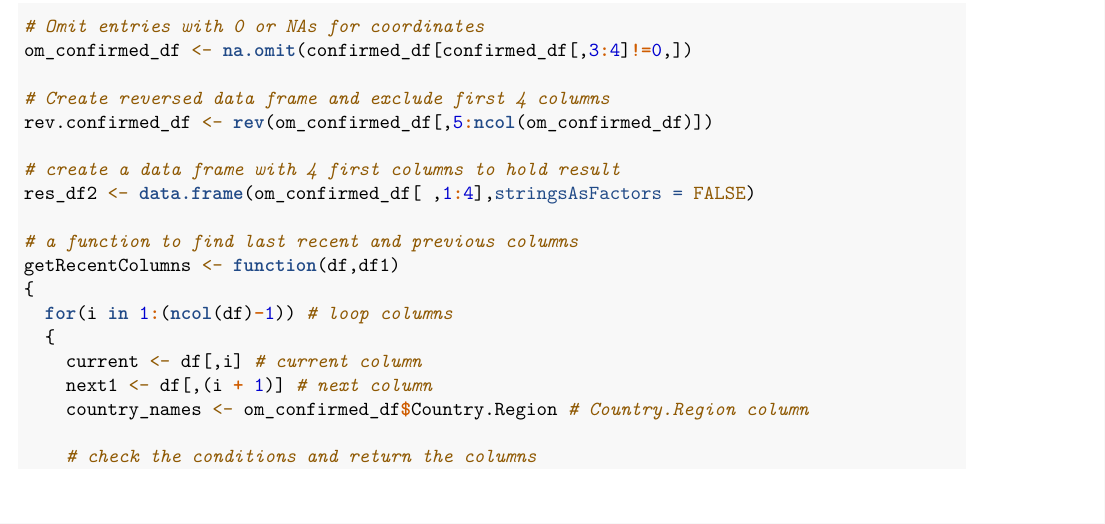
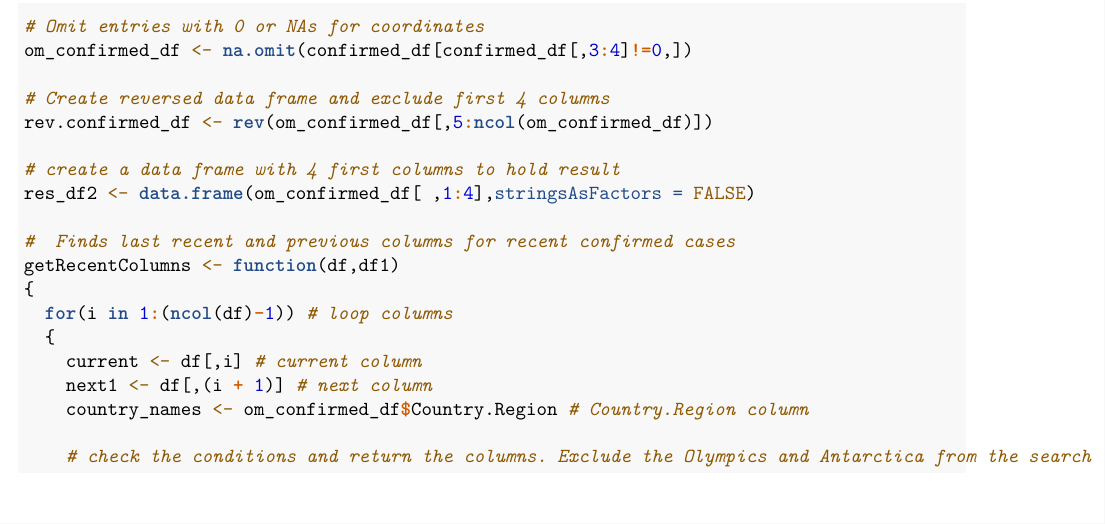
Before and after one commit to nick404s/group-project-1, an R Markdown document (project1.Rmd): part of page 2 of 4, cut so that both start at the same text. Rendered offline with R 4.5, knitr and Pandoc, then LaTeX, with nearby package versions; some code elsewhere in the file could not run offline.

```diff
--- a/project1.Rmd
+++ b/project1.Rmd
@@ -115,7 +115,7 @@
 # create a data frame with 4 first columns to hold result
 res_df2 <- data.frame(om_confirmed_df[ ,1:4],stringsAsFactors = FALSE)
 
-# a function to find last recent and previous columns
+#  Finds last recent and previous columns for recent confirmed cases
 getRecentColumns <- function(df,df1)
 {
   for(i in 1:(ncol(df)-1)) # loop columns
@@ -124,7 +124,7 @@
     next1 <- df[,(i + 1)] # next column
     country_names <- om_confirmed_df$Country.Region # Country.Region column
 
-    # check the conditions and return the columns
+    # check the conditions and return the columns. Exclude the Olympics and Antarctica from the search
     ifelse(next1 == 0 & current > 0 & !grepl("Olympics",country_names) & !grepl("Antarctica",country_names),
            return(cbind(df[(i+1)],df[i])), next)
   }
```
